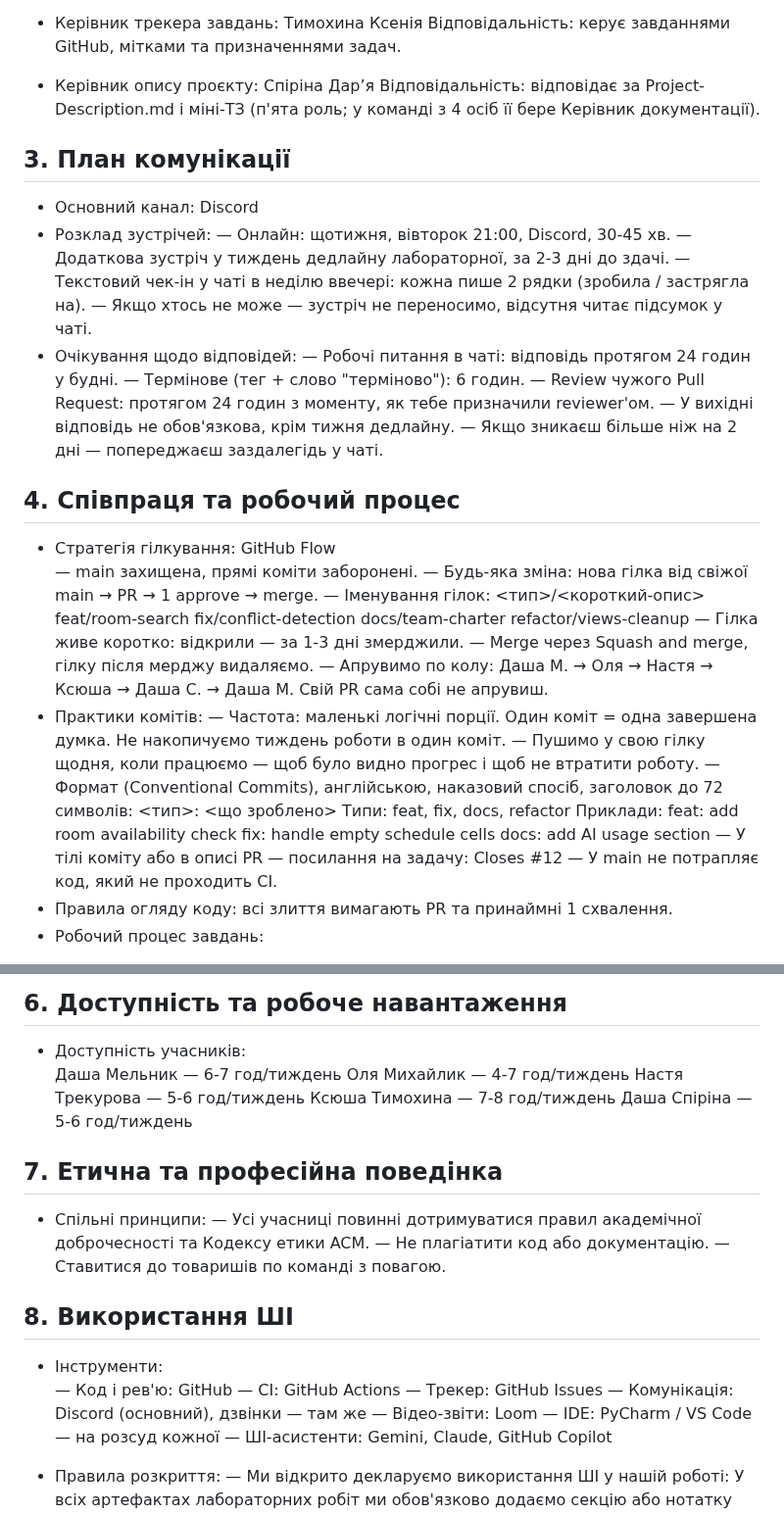
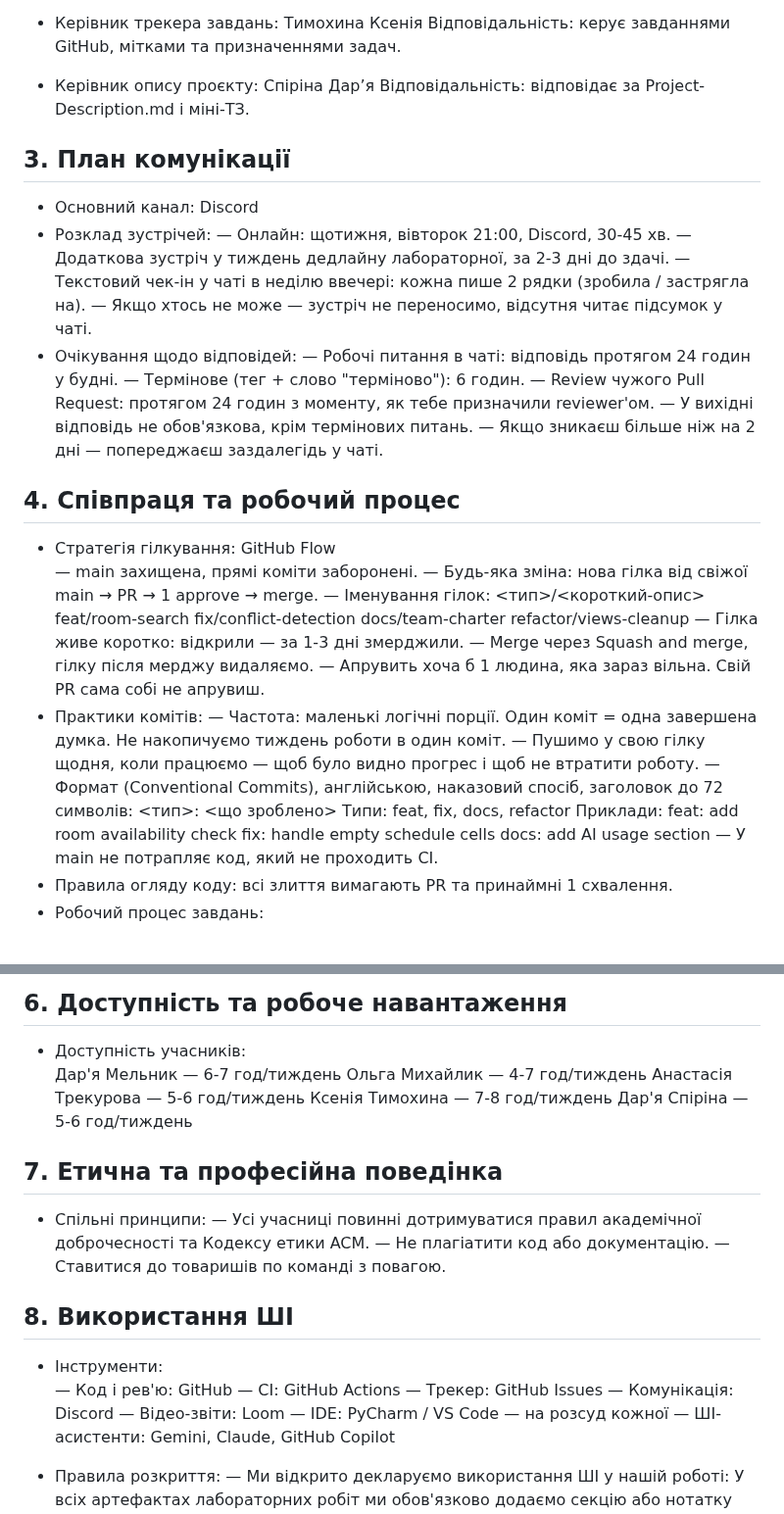
Before and after one commit to ukma-fin-ssdm-2026/unispace, a Markdown page: TeamCharter.md, 2 parts joined by grey strips. Shown at 98% size. GitHub-like rendering.

Commit message:
docs: update TeamCharter.md

```diff
--- a/TeamCharter.md
+++ b/TeamCharter.md
@@ -23,7 +23,7 @@
 Відповідальність: керує завданнями GitHub, мітками та призначеннями задач.
 
 - Керівник опису проєкту: Спіріна Дар’я
-Відповідальність: відповідає за Project-Description.md і міні-ТЗ (п'ята роль; у команді з 4 осіб її бере Керівник документації).
+Відповідальність: відповідає за Project-Description.md і міні-ТЗ.
 
 ## 3. План комунікації
 - Основний канал: Discord
@@ -36,7 +36,7 @@
   — Робочі питання в чаті: відповідь протягом 24 годин у будні.
   — Термінове (тег + слово "терміново"): 6 годин.
   — Review чужого Pull Request: протягом 24 годин з моменту, як тебе призначили reviewer'ом.
-  — У вихідні відповідь не обов'язкова, крім тижня дедлайну.
+  — У вихідні відповідь не обов'язкова, крім термінових питань.
   — Якщо зникаєш більше ніж на 2 дні — попереджаєш заздалегідь у чаті.
 
 ## 4. Співпраця та робочий процес
@@ -50,7 +50,7 @@ docs/team-charter
 refactor/views-cleanup
   — Гілка живе коротко: відкрили — за 1-3 дні змерджили.
   — Merge через Squash and merge, гілку після мерджу видаляємо.
-  — Апрувимо по колу: Даша М. → Оля → Настя → Ксюша → Даша С. → Даша М. Свій PR сама собі не апрувиш.
+  — Апрувить хоча б 1 людина, яка зараз вільна. Свій PR сама собі не апрувиш.
 - Практики комітів:
   — Частота: маленькі логічні порції. Один коміт = одна завершена думка. Не накопичуємо тиждень роботи в один коміт.
   — Пушимо у свою гілку щодня, коли працюємо — щоб було видно прогрес і щоб не втратити роботу.
@@ -60,7 +60,6 @@ refactor/views-cleanup
 feat: add room availability check
 fix: handle empty schedule cells
 docs: add AI usage section
-  — У тілі коміту або в описі PR — посилання на задачу: Closes #12
   — У main не потрапляє код, який не проходить CI.
 - Правила огляду коду: всі злиття вимагають PR та принаймні 1 схвалення.
 - Робочий процес завдань:
@@ -84,11 +83,11 @@ docs: add AI usage section
 
 ## 6. Доступність та робоче навантаження
 - Доступність учасників:
-Даша Мельник — 6-7 год/тиждень
-Оля Михайлик — 4-7 год/тиждень
-Настя Трекурова — 5-6 год/тиждень
-Ксюша Тимохина — 7-8 год/тиждень
-Даша Спіріна — 5-6 год/тиждень
+Дар'я Мельник — 6-7 год/тиждень
+Ольга Михайлик — 4-7 год/тиждень
+Анастасія Трекурова — 5-6 год/тиждень
+Ксенія Тимохина — 7-8 год/тиждень
+Дар'я Спіріна — 5-6 год/тиждень
 
 ## 7. Етична та професійна поведінка
 - Спільні принципи:
@@ -101,7 +100,7 @@ docs: add AI usage section
   — Код і рев'ю: GitHub
   — CI: GitHub Actions
   — Трекер: GitHub Issues
-  — Комунікація: Discord (основний), дзвінки — там же
+  — Комунікація: Discord
   — Відео-звіти: Loom
   — IDE: PyCharm / VS Code — на розсуд кожної
   — ШІ-асистенти: Gemini, Claude, GitHub Copilot
```
